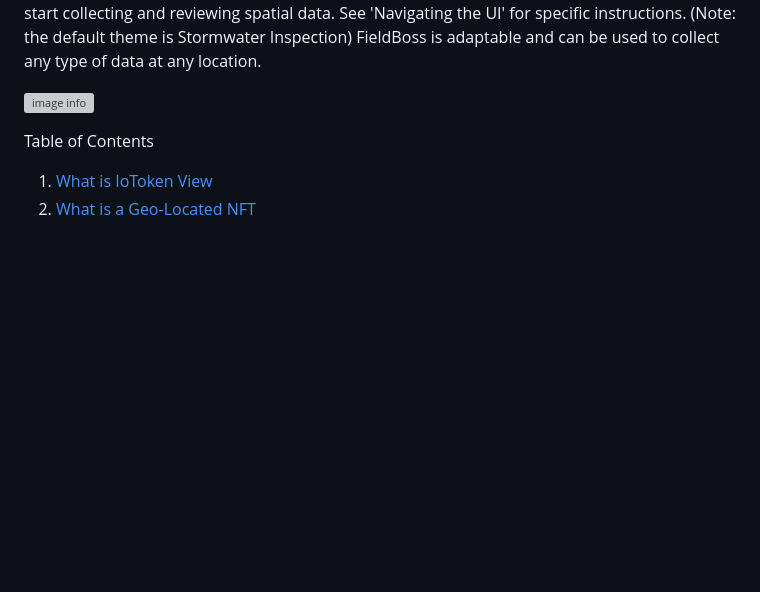
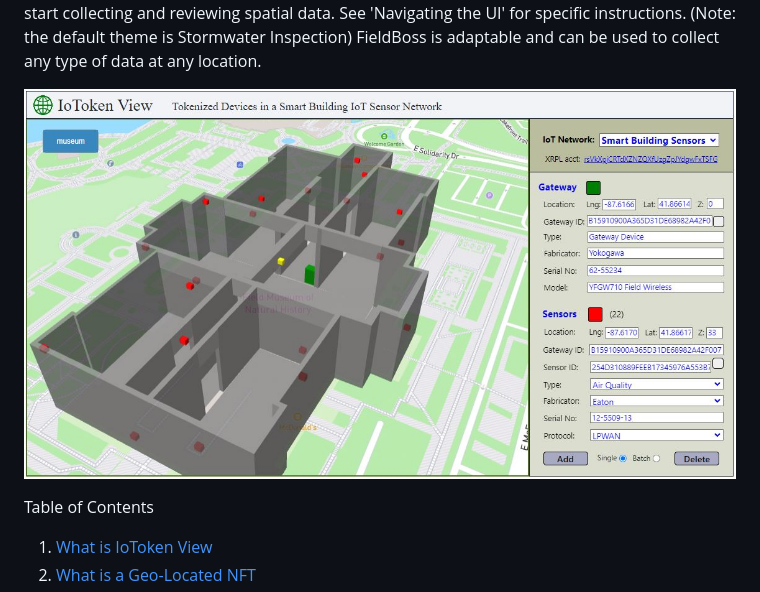
Before and after one commit to builder38/IoToken-View, a Markdown page: README.md, the part around the change. GitHub-like rendering; blank space fills up the shorter version; grey boxes are pictures that could not be loaded.

```diff
--- a/README.md
+++ b/README.md
@@ -3,7 +3,7 @@ Welcome to IoToken View!
 
 _**IoToken View**_ is a prototype GIS application that incorporates Distributed Ledger Technology (Blockchain) into the process of collecting and storing spatial geometries (points, line, polygons). _**[Open FieldBoss Here](https://dev.dt5hj1vwo18dz.amplifyapp.com)**_  Click a feature on the map to display a popup and click 'select' to view recent inspection data. Zoom to your current location by clicking the 'globe' button and start collecting and reviewing spatial data. See 'Navigating the UI' for specific instructions. (Note: the default theme is Stormwater Inspection) FieldBoss is adaptable and can be used to collect any type of data at any location.
 
-![image info](./img/fieldboss.jpg)
+![image info](./img/museum.jpg)
 
 Table of Contents
 1.  [What is IoToken View](#what-is-iotoken-view)
```
